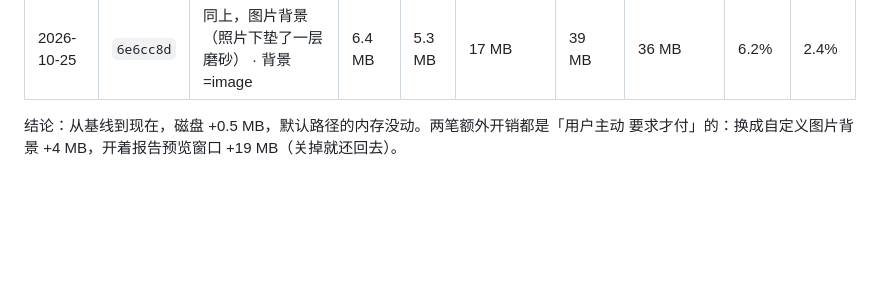
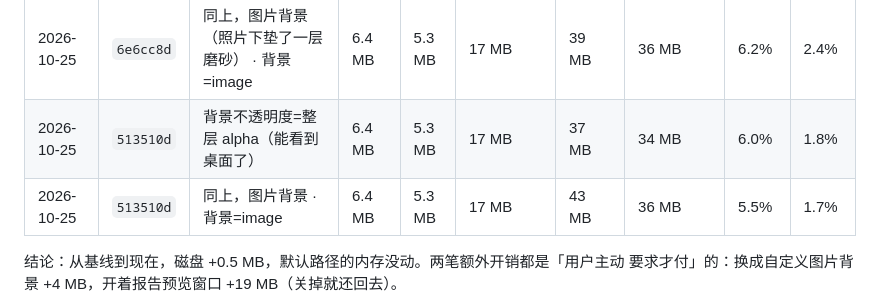
Before and after one commit to EZLive00/EZPCMonitor, a Markdown page: docs/PERF.md, the part around the change. Drawn GitHub-style; blank space fills up the shorter version.

```diff
--- a/docs/PERF.md
+++ b/docs/PERF.md
@@ -56,6 +56,8 @@ CPU 走 `scripts/probe.swift` 而不是 `top` / `ps`：那两个要 `task_for_pi
 | 2026-10-25 | `4c94e9c` | 标题栏铺满 + 对比度调整 | 6.4 MB | 5.3 MB | 17 MB | 41 MB | 33 MB | 6.6% | 2.3% |
 | 2026-10-25 | `6e6cc8d` | 背景不透明度滑杆（2 次：34 / 32） | 6.4 MB | 5.3 MB | 17 MB | 39 MB | 33 MB | 6.0% | 2.0% |
 | 2026-10-25 | `6e6cc8d` | 同上，图片背景（照片下垫了一层磨砂） · 背景=image | 6.4 MB | 5.3 MB | 17 MB | 39 MB | 36 MB | 6.2% | 2.4% |
+| 2026-10-25 | `513510d` | 背景不透明度=整层 alpha（能看到桌面了） | 6.4 MB | 5.3 MB | 17 MB | 37 MB | 34 MB | 6.0% | 1.8% |
+| 2026-10-25 | `513510d` | 同上，图片背景 · 背景=image | 6.4 MB | 5.3 MB | 17 MB | 43 MB | 36 MB | 5.5% | 1.7% |
 
 结论：从基线到现在，磁盘 +0.5 MB，默认路径的内存没动。两笔额外开销都是「用户主动
 要求才付」的：换成自定义图片背景 +4 MB，开着报告预览窗口 +19 MB（关掉就还回去）。
```
Also changed, not shown: README.md (+24 -12 lines), docs/DECISIONS.md (+64 -0 lines), docs/screenshots/native-opacity-range.jpg.
